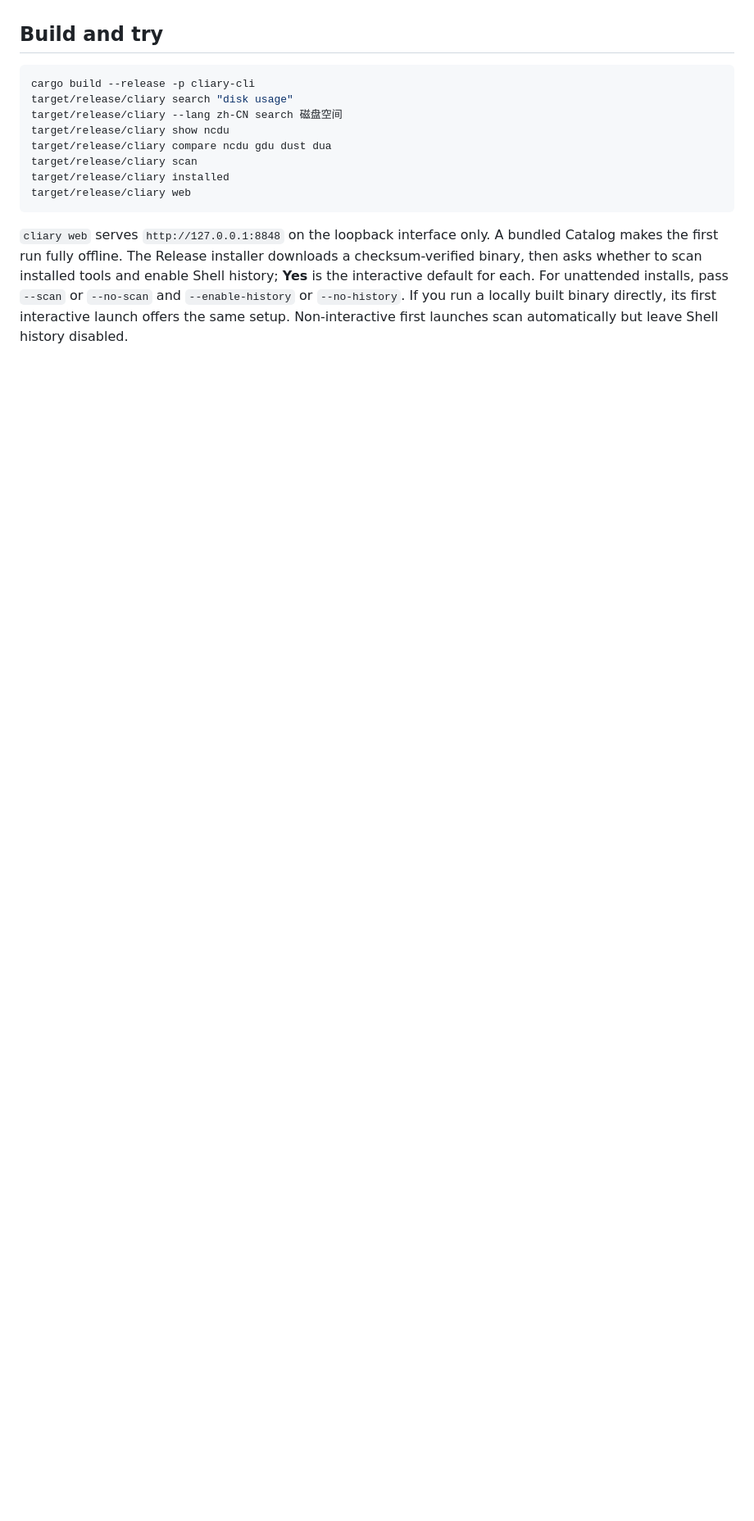
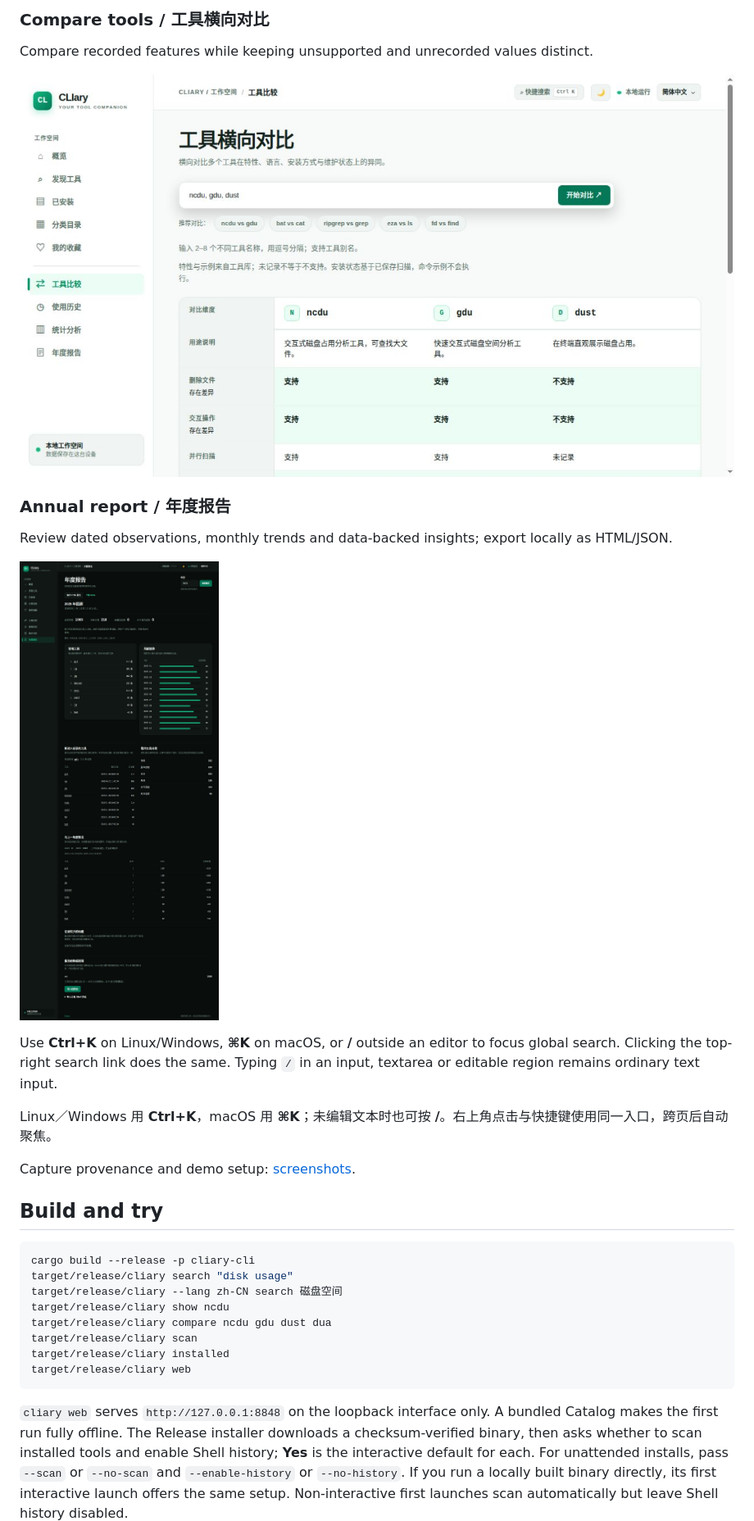
Before and after one commit to samael0119/CLIary, a Markdown page: README.md, the part around the change printed below. Shown: that part at 82% size. Rendered like a GitHub page; pictures changed too: docs/screenshots/compare-light.jpg (added), docs/screenshots/wrapped-dark.jpg (added); folded sections open; blank space fills up the shorter version.

Commit message:
fix(web): repair quick search and add README demos

```diff
--- a/README.md
+++ b/README.md
@@ -7,3 +37,22 @@ CLIary is a local-first catalog, shelf, and usage diary for command-line tools o
+### Compare tools / 工具横向对比
+
+Compare recorded features while keeping unsupported and unrecorded values distinct.
+
+![CLIary comparison of ncdu, gdu and dust in light mode](docs/screenshots/compare-light.jpg)
+
+### Annual report / 年度报告
+
+Review dated observations, monthly trends and data-backed insights; export locally as HTML/JSON.
+
+![CLIary dark-mode 2025 annual report generated from synthetic history](docs/screenshots/wrapped-dark.jpg)
+
+</details>
+
+Use **Ctrl+K** on Linux/Windows, **⌘K** on macOS, or **/** outside an editor to focus global search. Clicking the top-right search link does the same. Typing `/` in an input, textarea or editable region remains ordinary text input.
+
+Linux／Windows 用 **Ctrl+K**，macOS 用 **⌘K**；未编辑文本时也可按 **/**。右上角点击与快捷键使用同一入口，跨页后自动聚焦。
+
+Capture provenance and demo setup: [screenshots](docs/screenshots/README.md).
 
 ## Build and try
 
```
Also changed, not shown: other parts of README.md (+30 -0 lines), docs/reviews/2026-10-09-web-polish.md (added, +28 -0 lines), docs/screenshots/README.md (added, +44 -0 lines), docs/screenshots/cli-demo.gif (added), docs/screenshots/overview-dark.jpg (added), docs/screenshots/search-light.jpg (added), 5 other files.
